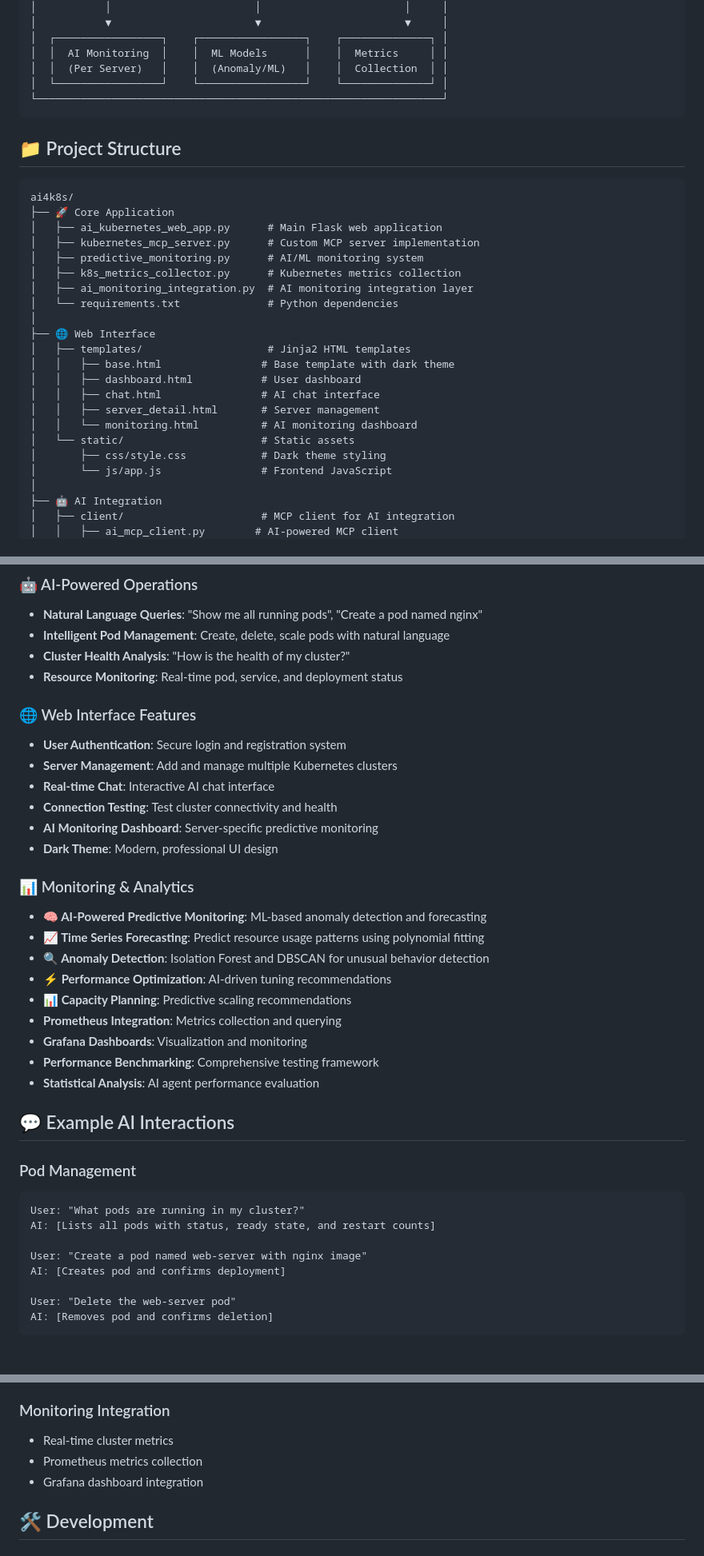
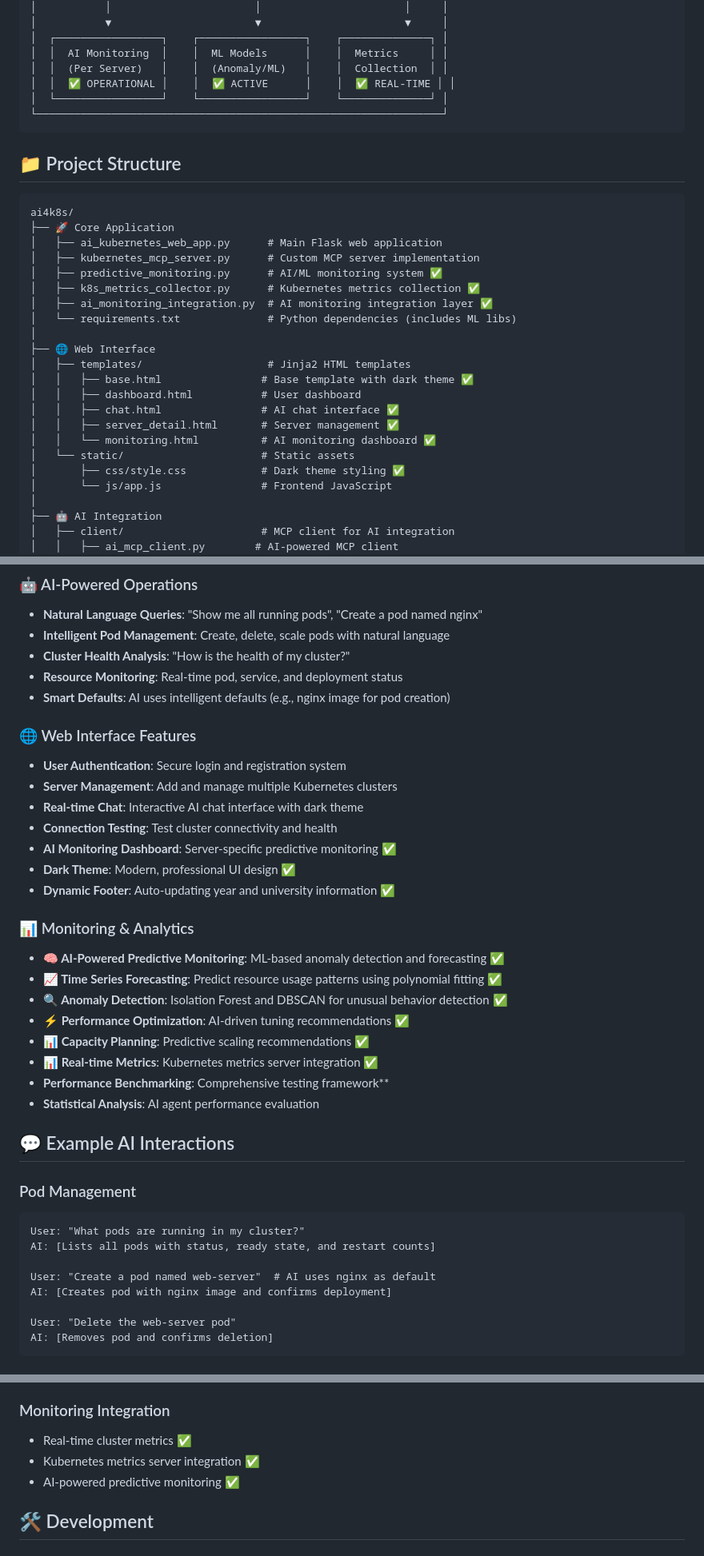
Before and after one commit to pedramnj/A14K8s, a Markdown page: README.md, 3 parts joined by grey strips. Shown at 80% size. Drawn GitHub-style.

````diff
--- a/README.md
+++ b/README.md
@@ -41,6 +41,7 @@ AI4K8s is an advanced AI-powered platform that enables natural language interact
 │  ┌─────────────────┐    ┌─────────────────┐    ┌──────────────┐ │
 │  │  AI Monitoring  │    │  ML Models      │    │  Metrics     │ │
 │  │  (Per Server)   │    │  (Anomaly/ML)   │    │  Collection  │ │
+│  │  ✅ OPERATIONAL │    │  ✅ ACTIVE      │    │  ✅ REAL-TIME │ │
 │  └─────────────────┘    └─────────────────┘    └──────────────┘ │
 └─────────────────────────────────────────────────────────────────┘
 ```
@@ -52,20 +53,20 @@ ai4k8s/
 ├── 🚀 Core Application
 │   ├── ai_kubernetes_web_app.py      # Main Flask web application
 │   ├── kubernetes_mcp_server.py      # Custom MCP server implementation
-│   ├── predictive_monitoring.py      # AI/ML monitoring system
-│   ├── k8s_metrics_collector.py      # Kubernetes metrics collection
-│   ├── ai_monitoring_integration.py  # AI monitoring integration layer
-│   └── requirements.txt              # Python dependencies
+│   ├── predictive_monitoring.py      # AI/ML monitoring system ✅
+│   ├── k8s_metrics_collector.py      # Kubernetes metrics collection ✅
+│   ├── ai_monitoring_integration.py  # AI monitoring integration layer ✅
+│   └── requirements.txt              # Python dependencies (includes ML libs)
 │
 ├── 🌐 Web Interface
 │   ├── templates/                    # Jinja2 HTML templates
-│   │   ├── base.html                # Base template with dark theme
+│   │   ├── base.html                # Base template with dark theme ✅
 │   │   ├── dashboard.html           # User dashboard
-│   │   ├── chat.html                # AI chat interface
-│   │   ├── server_detail.html       # Server management
-│   │   └── monitoring.html          # AI monitoring dashboard
+│   │   ├── chat.html                # AI chat interface ✅
+│   │   ├── server_detail.html       # Server management ✅
+│   │   └── monitoring.html          # AI monitoring dashboard ✅
 │   └── static/                      # Static assets
-│       ├── css/style.css            # Dark theme styling
+│       ├── css/style.css            # Dark theme styling ✅
 │       └── js/app.js                # Frontend JavaScript
 │
 ├── 🤖 AI Integration
@@ -174,26 +174,27 @@ open http://localhost:5003
 - **Intelligent Pod Management**: Create, delete, scale pods with natural language
 - **Cluster Health Analysis**: "How is the health of my cluster?"
 - **Resource Monitoring**: Real-time pod, service, and deployment status
+- **Smart Defaults**: AI uses intelligent defaults (e.g., nginx image for pod creation)
 
 ### 🌐 Web Interface Features
 
 - **User Authentication**: Secure login and registration system
 - **Server Management**: Add and manage multiple Kubernetes clusters
-- **Real-time Chat**: Interactive AI chat interface
+- **Real-time Chat**: Interactive AI chat interface with dark theme
 - **Connection Testing**: Test cluster connectivity and health
-- **AI Monitoring Dashboard**: Server-specific predictive monitoring
-- **Dark Theme**: Modern, professional UI design
+- **AI Monitoring Dashboard**: Server-specific predictive monitoring ✅
+- **Dark Theme**: Modern, professional UI design ✅
+- **Dynamic Footer**: Auto-updating year and university information ✅
 
 ### 📊 Monitoring & Analytics
 
-- **🧠 AI-Powered Predictive Monitoring**: ML-based anomaly detection and forecasting
-- **📈 Time Series Forecasting**: Predict resource usage patterns using polynomial fitting
-- **🔍 Anomaly Detection**: Isolation Forest and DBSCAN for unusual behavior detection
-- **⚡ Performance Optimization**: AI-driven tuning recommendations
-- **📊 Capacity Planning**: Predictive scaling recommendations
-- **Prometheus Integration**: Metrics collection and querying
-- **Grafana Dashboards**: Visualization and monitoring
-- **Performance Benchmarking**: Comprehensive testing framework
+- **🧠 AI-Powered Predictive Monitoring**: ML-based anomaly detection and forecasting ✅
+- **📈 Time Series Forecasting**: Predict resource usage patterns using polynomial fitting ✅
+- **🔍 Anomaly Detection**: Isolation Forest and DBSCAN for unusual behavior detection ✅
+- **⚡ Performance Optimization**: AI-driven tuning recommendations ✅
+- **📊 Capacity Planning**: Predictive scaling recommendations ✅
+- **📊 Real-time Metrics**: Kubernetes metrics server integration ✅
+- **Performance Benchmarking**: Comprehensive testing framework**
 - **Statistical Analysis**: AI agent performance evaluation
 
 ## 💬 Example AI Interactions
@@ -203,8 +204,8 @@ open http://localhost:5003
 User: "What pods are running in my cluster?"
 AI: [Lists all pods with status, ready state, and restart counts]
 
-User: "Create a pod named web-server with nginx image"
-AI: [Creates pod and confirms deployment]
+User: "Create a pod named web-server"  # AI uses nginx as default
+AI: [Creates pod with nginx image and confirms deployment]
 
 User: "Delete the web-server pod"
 AI: [Removes pod and confirms deletion]
@@ -346,9 +356,9 @@ cd statistical-analysis
 - RBAC integration with Kubernetes
 
 ### Monitoring Integration
-- Real-time cluster metrics
-- Prometheus metrics collection
-- Grafana dashboard integration
+- Real-time cluster metrics ✅
+- Kubernetes metrics server integration ✅
+- AI-powered predictive monitoring ✅
 
 ## 🛠️ Development
 
````
Also changed, not shown: other parts of README.md (+30 -19 lines).
